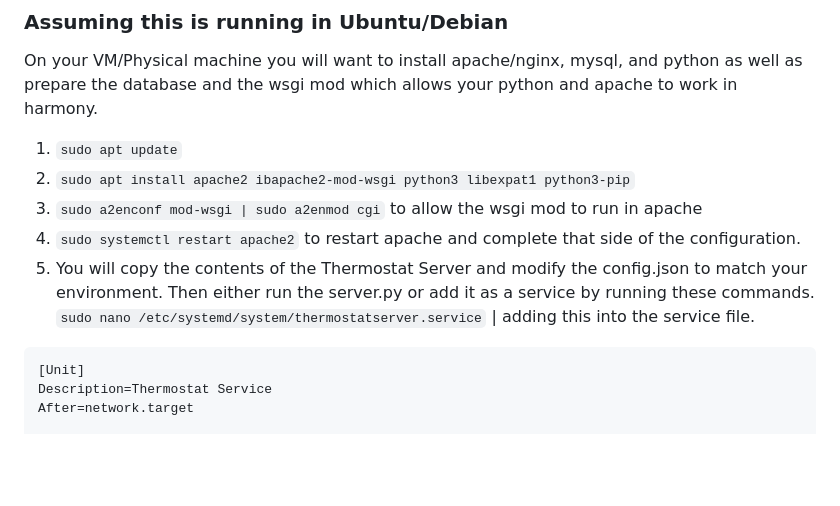
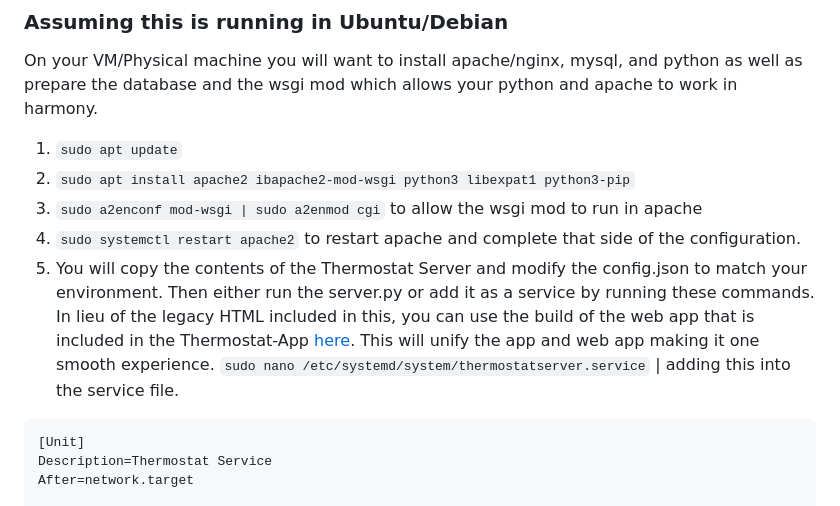
Before and after one commit to AlexGeddylfson/RPI-Thermostat, a Markdown page: README.md, the part around the change. Rendered like a GitHub page; blank space fills up the shorter version.

````diff
--- a/README.md
+++ b/README.md
@@ -17,7 +17,7 @@ On your VM/Physical machine you will want to install apache/nginx, mysql, and py
 2. ```sudo apt install apache2 ibapache2-mod-wsgi python3 libexpat1 python3-pip```
 3. ```sudo a2enconf mod-wsgi | sudo a2enmod cgi``` to allow the wsgi mod to run in apache
 4. ```sudo systemctl restart apache2``` to restart apache and complete that side of the configuration.
-5. You will copy the contents of the Thermostat Server and modify the config.json to match your environment. Then either run the server.py or add it as a service by running these commands. ```sudo nano /etc/systemd/system/thermostatserver.service``` | adding this into the service file.
+5. You will copy the contents of the Thermostat Server and modify the config.json to match your environment. Then either run the server.py or add it as a service by running these commands. In lieu of the legacy HTML included in this, you can use the build of the web app that is included in the Thermostat-App [here](https://github.com/AlexGeddylfson/Thermostat-App/releases). This will unify the app and web app making it one smooth experience. ```sudo nano /etc/systemd/system/thermostatserver.service``` | adding this into the service file.
 ```
 [Unit]
 Description=Thermostat Service
````
